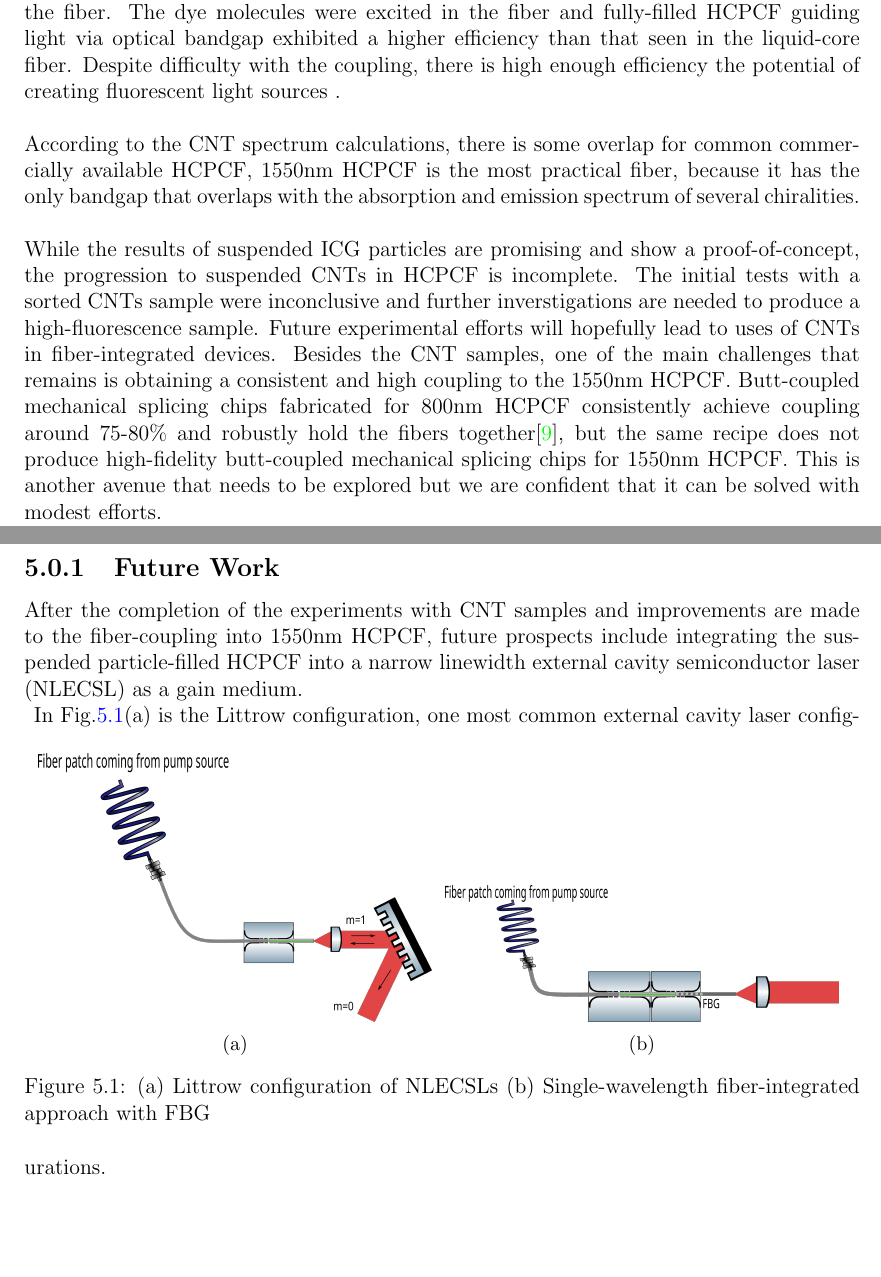
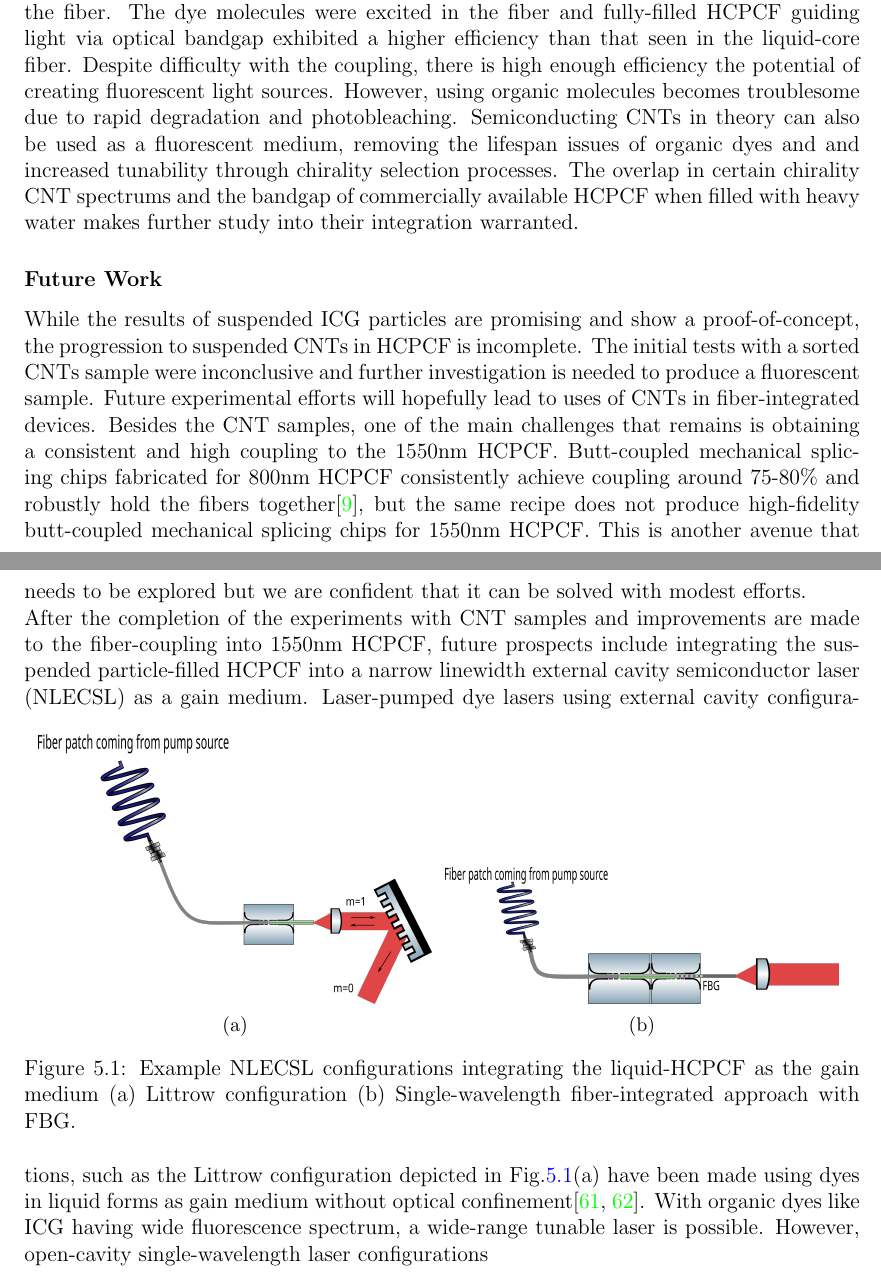
Before and after one commit to ManyaManya/masters-thesis, a LaTeX thesis (university_of_waterloo_thesis_template/uw-ethesis.tex, which reads university_of_waterloo_thesis_template/chapter-background-ecdl.tex, university_of_waterloo_thesis_template/conclusion.tex): two parts of pages 62 and 63 of 69, joined at a grey line, cut so that both start at the same text, the shorter picture padded with empty space. Compiled offline with pdfLaTeX.

Commit message:
last changes

```diff
--- a/university_of_waterloo_thesis_template/chapter-background-ecdl.tex
+++ b/university_of_waterloo_thesis_template/chapter-background-ecdl.tex
@@ -1,5 +1,6 @@
-\subsection{Future Work}
-After the completion of the experiments with CNT samples and improvements are made to the fiber-coupling into 1550nm HCPCF, future prospects include integrating the suspended particle-filled HCPCF into a narrow linewidth external cavity semiconductor laser (NLECSL) as a gain medium.\\
+\subsubsection{Future Work}
+While the results of suspended ICG particles are promising and show a proof-of-concept, the progression to suspended CNTs in HCPCF is incomplete. The initial tests with a sorted CNTs sample were inconclusive and further investigation is needed to produce a fluorescent sample. Future experimental efforts will hopefully lead to uses of CNTs in fiber-integrated devices. Besides the CNT samples, one of the main challenges that remains is obtaining a consistent and high coupling to the 1550nm HCPCF. Butt-coupled mechanical splicing chips fabricated for 800nm HCPCF consistently achieve coupling around 75-80\% and robustly hold the fibers together\cite{maruf}, but the same recipe does not produce high-fidelity butt-coupled mechanical splicing chips for 1550nm HCPCF. This is another avenue that needs to be explored but we are confident that it can be solved with modest efforts.\\
+After the completion of the experiments with CNT samples and improvements are made to the fiber-coupling into 1550nm HCPCF, future prospects include integrating the suspended particle-filled HCPCF into a narrow linewidth external cavity semiconductor laser (NLECSL) as a gain medium.
 \begin{figure}[!htb]
 	\centering
 	\foreach \x  in {litrow, fbg}
@@ -9,7 +10,7 @@ After the completion of the experiments with CNT samples and improvements are ma
 			\caption{}
 		\end{subfigure}
 	}
-	\caption{(a) Littrow configuration of NLECSLs (b) Single-wavelength fiber-integrated approach with FBG }
+	\caption{Example NLECSL configurations integrating the liquid-HCPCF as the gain medium (a) Littrow configuration (b) Single-wavelength fiber-integrated approach with FBG.}
 	\label{fig:laser}
 \end{figure}
-In Fig.\ref{fig:laser}(a) is the Littrow configuration, one most common external cavity laser configurations.
+Laser-pumped dye lasers using external cavity configurations, such as the Littrow configuration depicted in Fig.\ref{fig:laser}(a) have been made using dyes in liquid forms as gain medium without optical confinement\cite{ding, duarte}. With organic dyes like ICG having wide fluorescence spectrum, a wide-range tunable laser is possible. However, open-cavity single-wavelength laser configurations
--- a/university_of_waterloo_thesis_template/conclusion.tex
+++ b/university_of_waterloo_thesis_template/conclusion.tex
@@ -2,8 +2,4 @@
 \chapter{Conclusion}
 %======================================================================
 In this thesis use of  HCPCFs as a liquid-waveguide was studied. The preservation of light bandgap guidance through liquid demonstrated by experimentally confirming the scaling laws for liquid-filled fibers of H${}_2$O and D${}_2$O.
-The main results of the thesis were obtained in the measurements of the interaction of suspended ICG particles within the mode of the fiber. The dye molecules were excited in the fiber and fully-filled HCPCF guiding light via optical bandgap exhibited a higher efficiency than that seen in the liquid-core fiber. Despite difficulty with the coupling, there is high enough efficiency the potential of creating fluorescent light sources .\\
-
-According to the CNT spectrum calculations, there is some overlap for common commercially available HCPCF, 1550nm HCPCF is the most practical fiber, because it has the only bandgap that overlaps with the absorption and emission spectrum of several chiralities.\\
-
-While the results of suspended ICG particles are promising and show a proof-of-concept, the progression to suspended CNTs in HCPCF is incomplete. The initial tests with a sorted CNTs sample were inconclusive and further inverstigations are needed to produce a high-fluorescence sample. Future experimental efforts will hopefully lead to uses of CNTs in fiber-integrated devices. Besides the CNT samples, one of the main challenges that remains is obtaining a consistent and high coupling to the 1550nm HCPCF. Butt-coupled mechanical splicing chips fabricated for 800nm HCPCF consistently achieve coupling around 75-80\% and robustly hold the fibers together\cite{maruf}, but the same recipe does not produce high-fidelity butt-coupled mechanical splicing chips for 1550nm HCPCF. This is another avenue that needs to be explored but we are confident that it can be solved with modest efforts.\\
+The main results of the thesis were obtained in the measurements of the interaction of suspended ICG particles within the mode of the fiber. The dye molecules were excited in the fiber and fully-filled HCPCF guiding light via optical bandgap exhibited a higher efficiency than that seen in the liquid-core fiber. Despite difficulty with the coupling, there is high enough efficiency the potential of creating fluorescent light sources. However, using organic molecules becomes troublesome due to rapid degradation and photobleaching. Semiconducting CNTs in theory can also be used as a fluorescent medium, removing the lifespan issues of organic dyes and and increased tunability through chirality selection processes. The overlap in certain chirality CNT spectrums and the bandgap of commercially available HCPCF when filled with heavy water makes further study into their integration warranted.
```
Also changed, not shown: university_of_waterloo_thesis_template/Bibliography.tex (+27 -27 lines), 6 other files.
